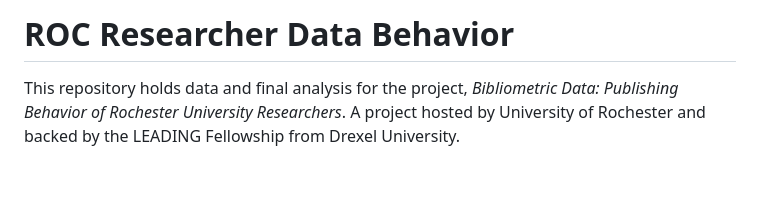
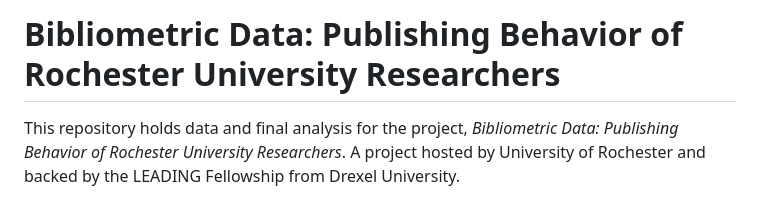
Before and after one commit to lwdozal/URoch_BibliometricBehavior, a Markdown page: README.md, the part around the change. GitHub-like rendering; blank space fills up the shorter version.

```diff
--- a/README.md
+++ b/README.md
@@ -1,4 +1,4 @@
-# ROC Researcher Data Behavior
+# Bibliometric Data: Publishing Behavior of Rochester University Researchers
 
 This repository holds data and final analysis for the project, *Bibliometric Data: Publishing Behavior of Rochester University Researchers*. A project hosted by University of Rochester and backed by the LEADING Fellowship from Drexel University.
 
```
